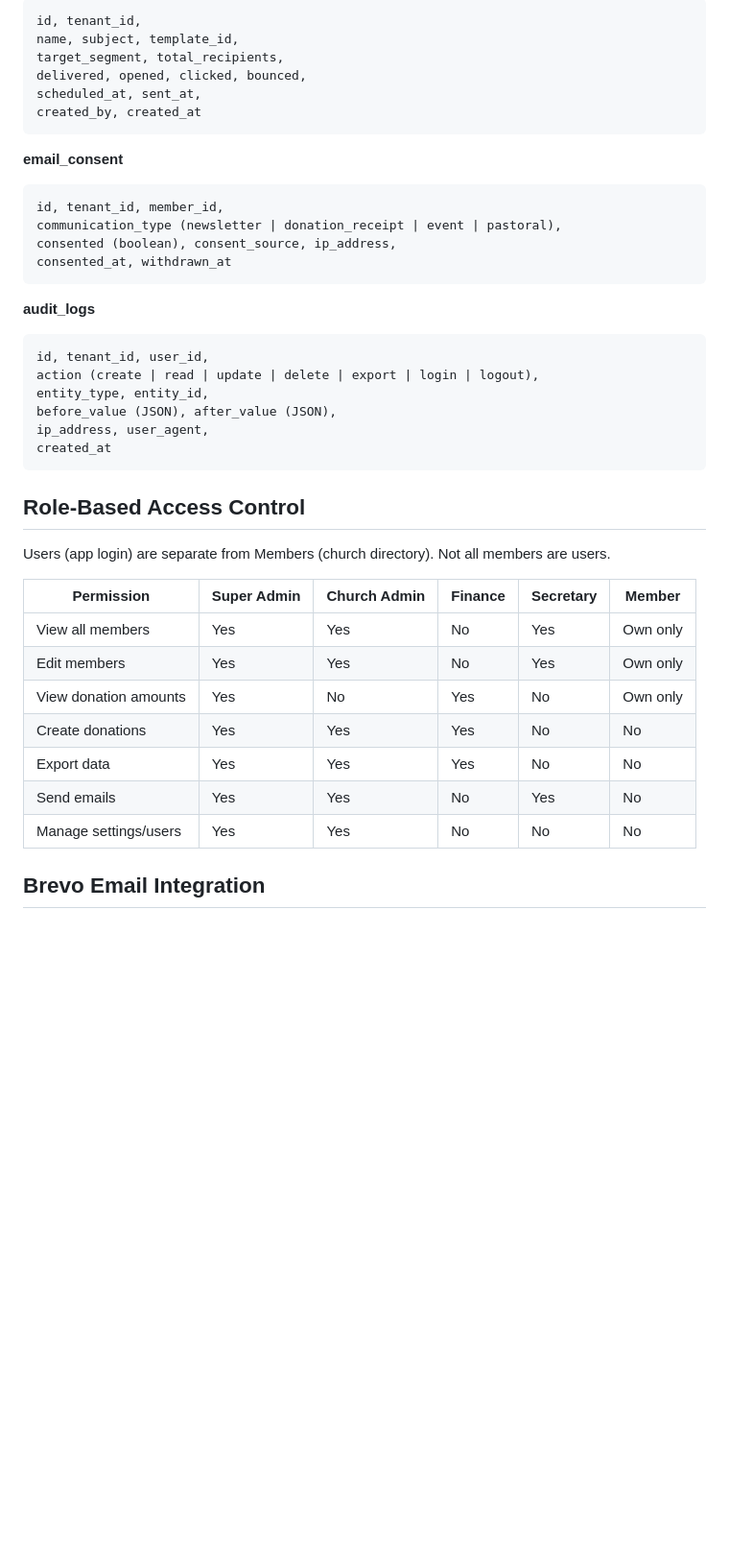
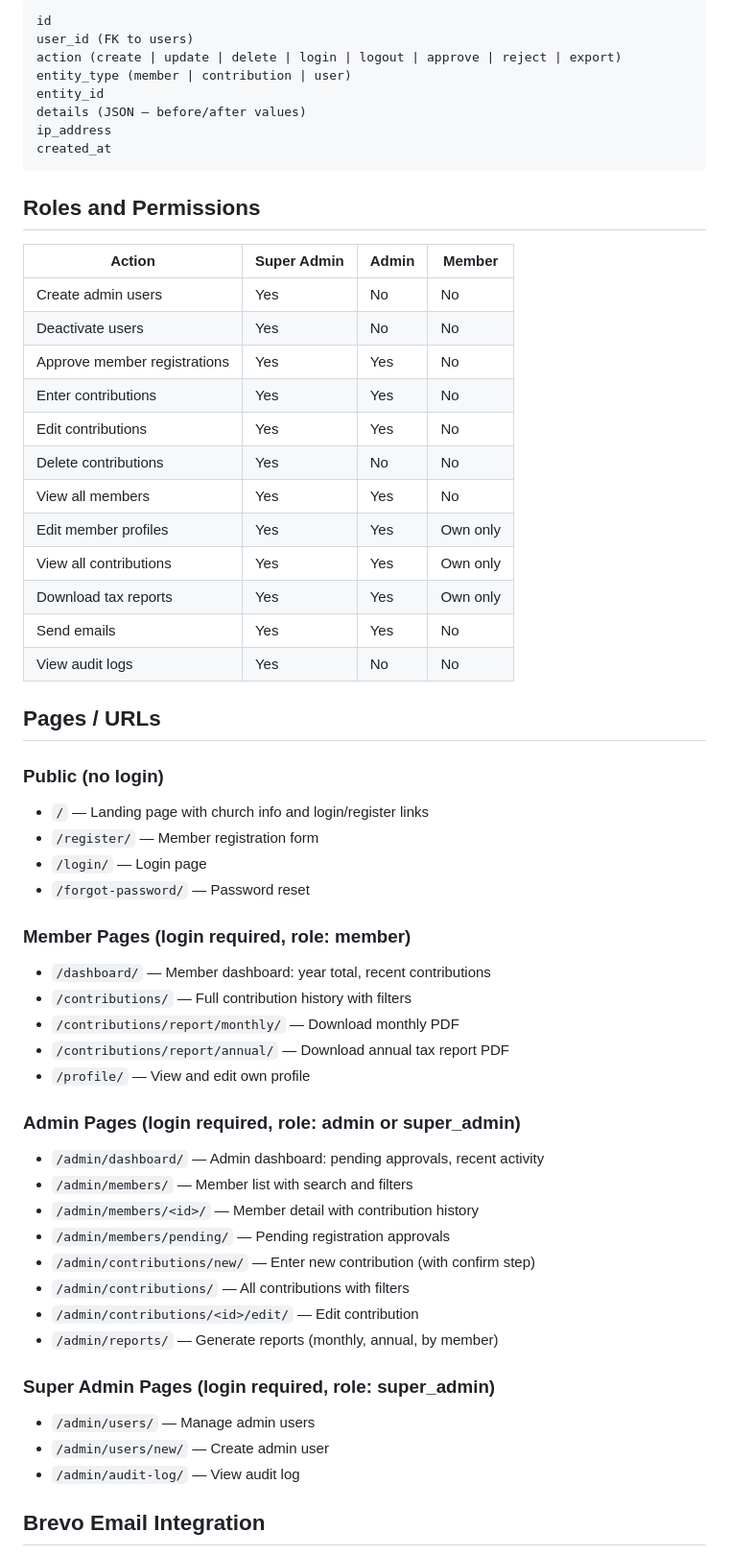
Before and after one commit to robinson-vidva/GraceDesk, a Markdown page: docs/PLANNING.md, the part around one of its changes. Shown at 96% size. GitHub-like rendering; blank space fills up the shorter version.

````diff
--- a/docs/PLANNING.md
+++ b/docs/PLANNING.md
@@ -101,43 +138,60 @@ created_at
 ```
-id, tenant_id,
-name, subject, template_id,
-target_segment, total_recipients,
-delivered, opened, clicked, bounced,
-scheduled_at, sent_at,
-created_by, created_at
-```
-
-**email_consent**
-```
-id, tenant_id, member_id,
-communication_type (newsletter | donation_receipt | event | pastoral),
-consented (boolean), consent_source, ip_address,
-consented_at, withdrawn_at
-```
-
-**audit_logs**
-```
-id, tenant_id, user_id,
-action (create | read | update | delete | export | login | logout),
-entity_type, entity_id,
-before_value (JSON), after_value (JSON),
-ip_address, user_agent,
+id
+user_id (FK to users)
+action (create | update | delete | login | logout | approve | reject | export)
+entity_type (member | contribution | user)
+entity_id
+details (JSON — before/after values)
+ip_address
 created_at
 ```
 
-## Role-Based Access Control
+## Roles and Permissions
 
-Users (app login) are separate from Members (church directory). Not all members are users.
+| Action | Super Admin | Admin | Member |
+|--------|------------|-------|--------|
+| Create admin users | Yes | No | No |
+| Deactivate users | Yes | No | No |
+| Approve member registrations | Yes | Yes | No |
+| Enter contributions | Yes | Yes | No |
+| Edit contributions | Yes | Yes | No |
+| Delete contributions | Yes | No | No |
+| View all members | Yes | Yes | No |
+| Edit member profiles | Yes | Yes | Own only |
+| View all contributions | Yes | Yes | Own only |
+| Download tax reports | Yes | Yes | Own only |
+| Send emails | Yes | Yes | No |
+| View audit logs | Yes | No | No |
 
-| Permission | Super Admin | Church Admin | Finance | Secretary | Member |
-|-----------|------------|-------------|---------|-----------|--------|
-| View all members | Yes | Yes | No | Yes | Own only |
-| Edit members | Yes | Yes | No | Yes | Own only |
-| View donation amounts | Yes | No | Yes | No | Own only |
-| Create donations | Yes | Yes | Yes | No | No |
-| Export data | Yes | Yes | Yes | No | No |
-| Send emails | Yes | Yes | No | Yes | No |
-| Manage settings/users | Yes | Yes | No | No | No |
+## Pages / URLs
+
+### Public (no login)
+- `/` — Landing page with church info and login/register links
+- `/register/` — Member registration form
+- `/login/` — Login page
+- `/forgot-password/` — Password reset
+
+### Member Pages (login required, role: member)
+- `/dashboard/` — Member dashboard: year total, recent contributions
+- `/contributions/` — Full contribution history with filters
+- `/contributions/report/monthly/` — Download monthly PDF
+- `/contributions/report/annual/` — Download annual tax report PDF
+- `/profile/` — View and edit own profile
+
+### Admin Pages (login required, role: admin or super_admin)
+- `/admin/dashboard/` — Admin dashboard: pending approvals, recent activity
+- `/admin/members/` — Member list with search and filters
+- `/admin/members/<id>/` — Member detail with contribution history
+- `/admin/members/pending/` — Pending registration approvals
+- `/admin/contributions/new/` — Enter new contribution (with confirm step)
+- `/admin/contributions/` — All contributions with filters
+- `/admin/contributions/<id>/edit/` — Edit contribution
+- `/admin/reports/` — Generate reports (monthly, annual, by member)
+
+### Super Admin Pages (login required, role: super_admin)
+- `/admin/users/` — Manage admin users
+- `/admin/users/new/` — Create admin user
+- `/admin/audit-log/` — View audit log
 
 ## Brevo Email Integration
 
````
Also changed, not shown: other parts of docs/PLANNING.md (+189 -145 lines).
